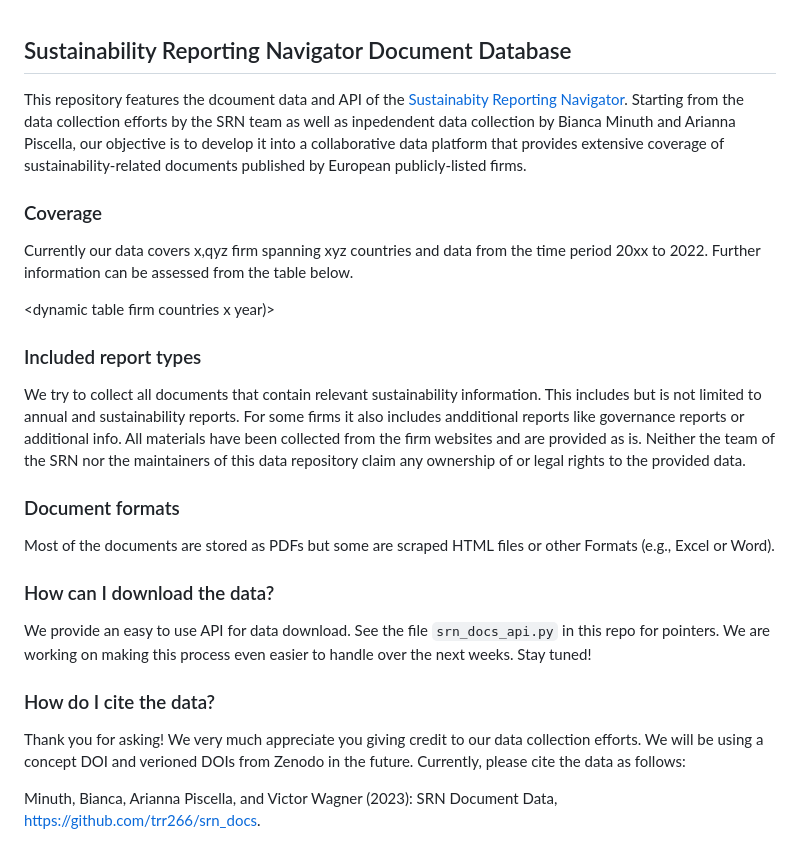
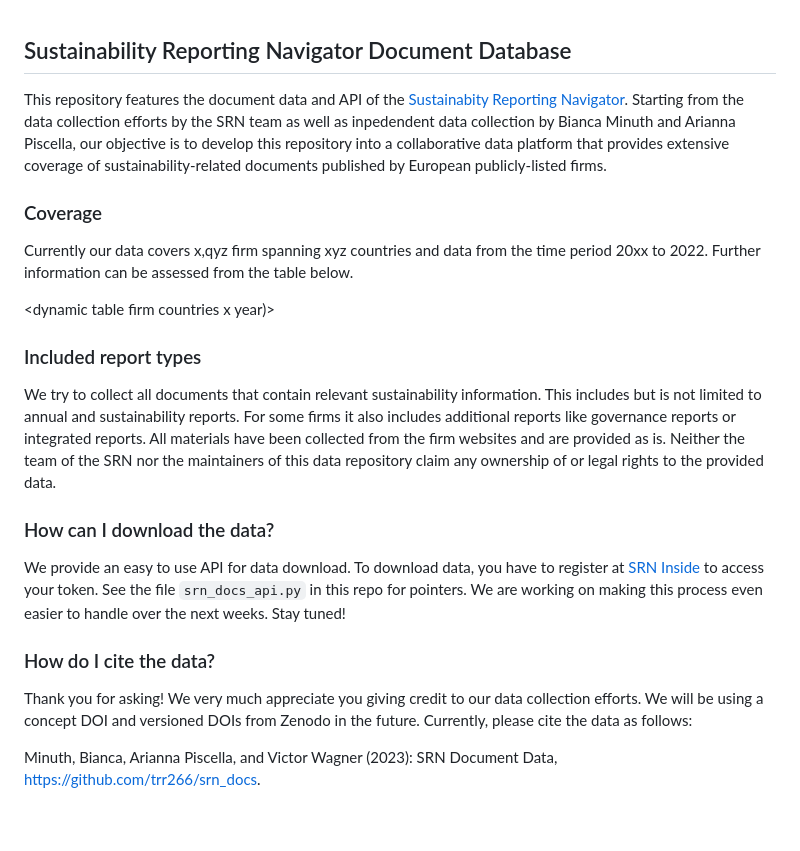
Before and after one commit to trr266/srn_docs, a Markdown page: README.md, the part around the change. Rendered like a GitHub page; blank space fills up the shorter version.

Commit message:
small updates readme

```diff
--- a/README.md
+++ b/README.md
@@ -1,10 +1,10 @@
 ## Sustainability Reporting Navigator Document Database
 
-This repository features the dcoument data and API of the
+This repository features the document data and API of the
 [Sustainabity Reporting Navigator](https://www.sustainabilityreportingnavigator.com).
 Starting from the data collection efforts by the SRN team as well as
 inpedendent data collection by Bianca Minuth and Arianna Piscella,
-our objective is to develop it into a collaborative data platform that
+our objective is to develop this repository into a collaborative data platform that
 provides extensive coverage of sustainability-related documents published
 by European publicly-listed firms.
 
@@ -22,8 +22,8 @@ the table below.
 
 We try to collect all documents that contain relevant sustainability
 information. This includes but is not limited to annual and sustainability
-reports. For some firms it also includes andditional reports like governance
-reports or additional info. All materials have been collected from the firm
+reports. For some firms it also includes additional reports like governance
+reports or integrated reports. All materials have been collected from the firm
 websites and are provided as is. Neither the team of the SRN nor the maintainers
 of this data repository claim any ownership of or legal rights to the
 provided data.
@@ -31,15 +31,9 @@ provided data.
 <dynamic table report types>
 
 
-### Document formats
-
-Most of the documents are stored as PDFs but some are scraped HTML files or
-other Formats (e.g., Excel or Word).
-
-
 ### How can I download the data?
 
-We provide an easy to use API for data download. See the file `srn_docs_api.py`
+We provide an easy to use API for data download. To download data, you have to register at [SRN Inside](https://sustainabilityreportingnavigator.com/#/inside) to access your token. See the file `srn_docs_api.py`
 in this repo for pointers. We are working on making this process even easier
 to handle over the next weeks. Stay tuned!
 
@@ -47,7 +41,7 @@ to handle over the next weeks. Stay tuned!
 ### How do I cite the data?
 
 Thank you for asking! We very much appreciate you giving credit to our data
-collection efforts. We will be using a concept DOI and verioned DOIs
+collection efforts. We will be using a concept DOI and versioned DOIs
 from Zenodo in the future. Currently, please cite the data as follows:
 
 Minuth, Bianca, Arianna Piscella, and Victor Wagner (2023): SRN Document
```
